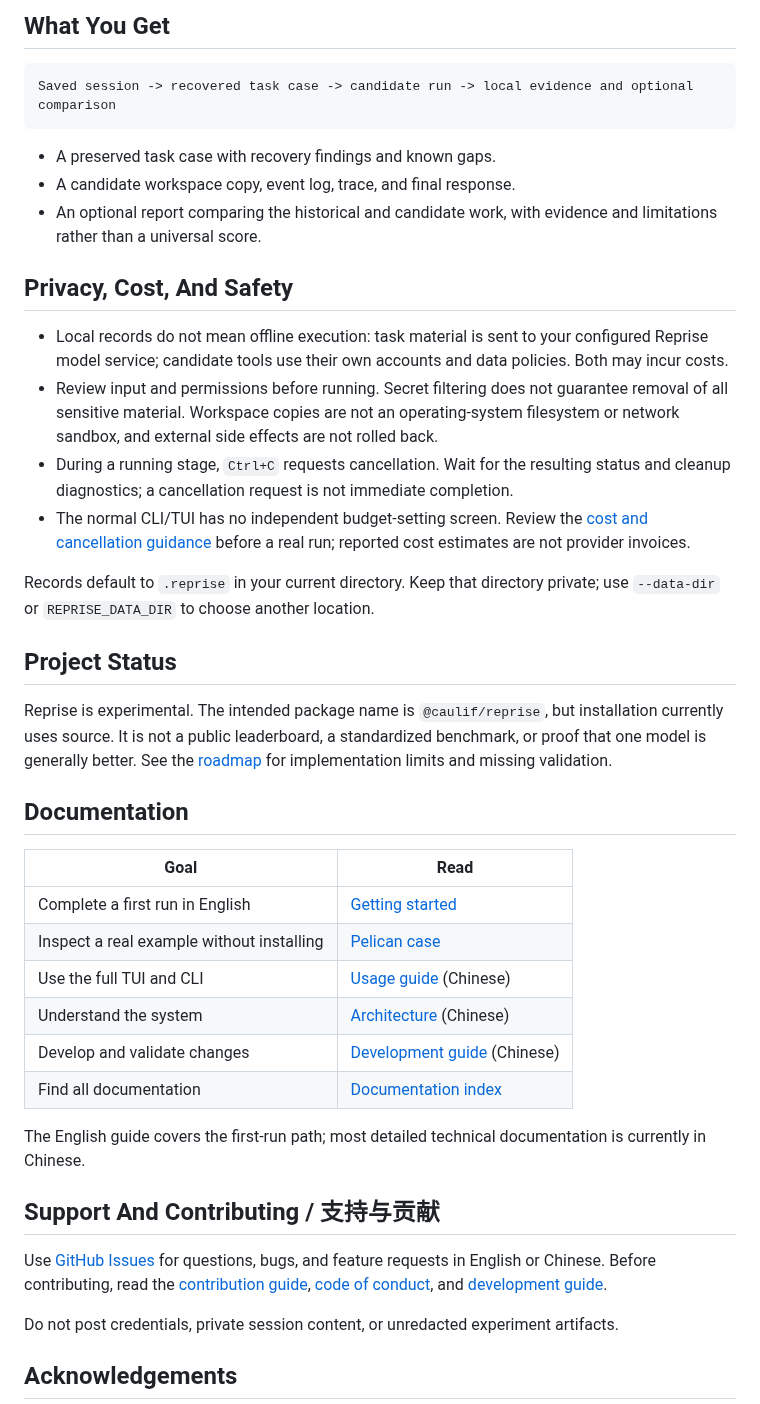
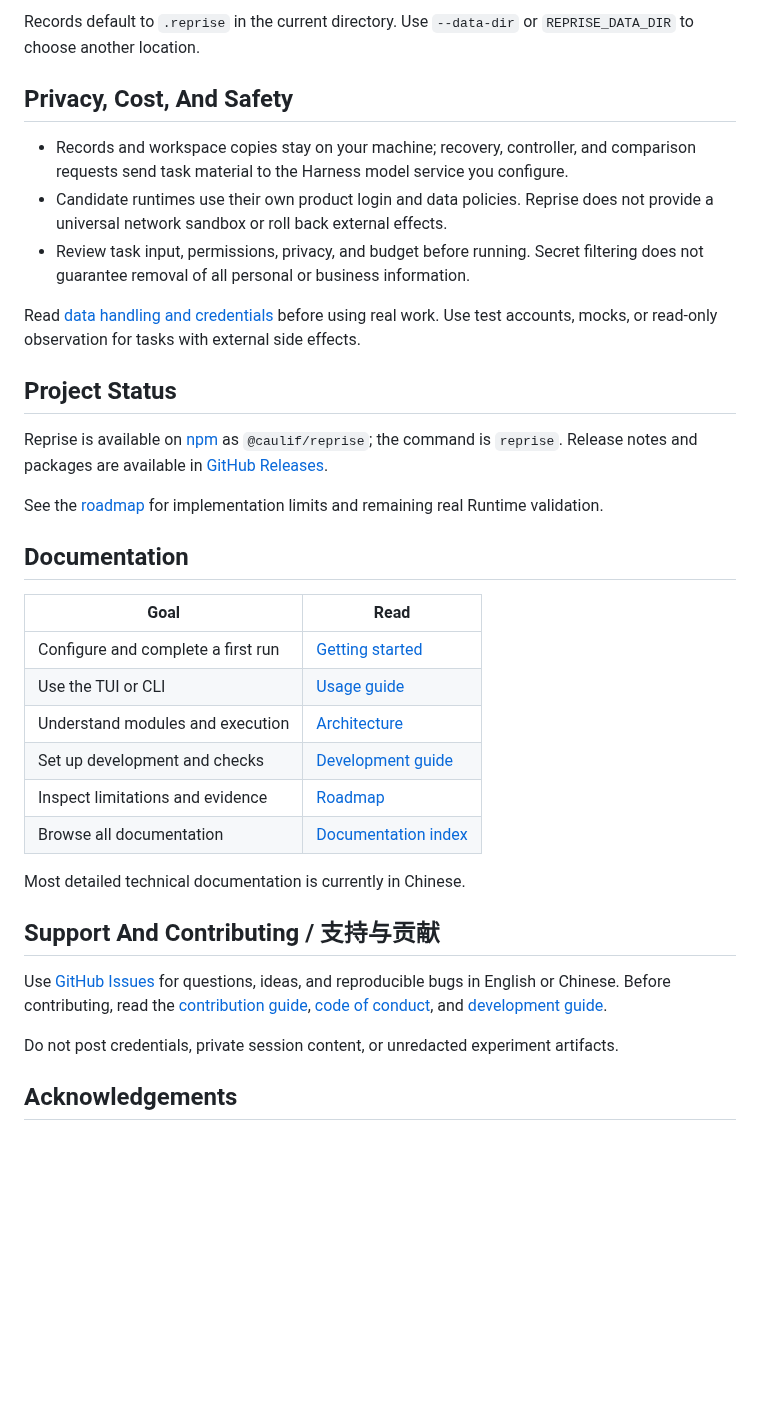
Before and after one commit to caulif/Reprise, a Markdown page: README.md, the part around one of its changes. Drawn GitHub-style; blank space fills up the shorter version.

````diff
--- a/README.md
+++ b/README.md
@@ -88,43 +120,36 @@ Windows 11 has real-use evidence, but some terminal and Runtime scenarios remain
 
-## What You Get
-
-```text
-Saved session -> recovered task case -> candidate run -> local evidence and optional comparison
-```
-
-- A preserved task case with recovery findings and known gaps.
-- A candidate workspace copy, event log, trace, and final response.
-- An optional report comparing the historical and candidate work, with evidence and limitations rather than a universal score.
+Records default to `.reprise` in the current directory. Use `--data-dir` or `REPRISE_DATA_DIR` to choose another location.
 
 ## Privacy, Cost, And Safety
 
-- Local records do not mean offline execution: task material is sent to your configured Reprise model service; candidate tools use their own accounts and data policies. Both may incur costs.
-- Review input and permissions before running. Secret filtering does not guarantee removal of all sensitive material. Workspace copies are not an operating-system filesystem or network sandbox, and external side effects are not rolled back.
-- During a running stage, `Ctrl+C` requests cancellation. Wait for the resulting status and cleanup diagnostics; a cancellation request is not immediate completion.
-- The normal CLI/TUI has no independent budget-setting screen. Review the [cost and cancellation guidance](./docs/getting-started.md#cost-and-cancellation) before a real run; reported cost estimates are not provider invoices.
+- Records and workspace copies stay on your machine; recovery, controller, and comparison requests send task material to the Harness model service you configure.
+- Candidate runtimes use their own product login and data policies. Reprise does not provide a universal network sandbox or roll back external effects.
+- Review task input, permissions, privacy, and budget before running. Secret filtering does not guarantee removal of all personal or business information.
 
-Records default to `.reprise` in your current directory. Keep that directory private; use `--data-dir` or `REPRISE_DATA_DIR` to choose another location.
+Read [data handling and credentials](./docs/usage.md#数据去向) before using real work. Use test accounts, mocks, or read-only observation for tasks with external side effects.
 
 ## Project Status
 
-Reprise is experimental. The intended package name is `@caulif/reprise`, but installation currently uses source. It is not a public leaderboard, a standardized benchmark, or proof that one model is generally better. See the [roadmap](./docs/roadmap.md) for implementation limits and missing validation.
+Reprise is available on [npm](https://www.npmjs.com/package/@caulif/reprise) as `@caulif/reprise`; the command is `reprise`. Release notes and packages are available in [GitHub Releases](https://github.com/caulif/Reprise/releases).
+
+See the [roadmap](./docs/roadmap.md) for implementation limits and remaining real Runtime validation.
 
 ## Documentation
 
 | Goal | Read |
 |---|---|
-| Complete a first run in English | [Getting started](./docs/getting-started.md) |
-| Inspect a real example without installing | [Pelican case](./docs/examples/pelican.md) |
-| Use the full TUI and CLI | [Usage guide](./docs/usage.md) (Chinese) |
-| Understand the system | [Architecture](./docs/architecture/overview.md) (Chinese) |
-| Develop and validate changes | [Development guide](./docs/development.md) (Chinese) |
-| Find all documentation | [Documentation index](./docs/README.md) |
+| Configure and complete a first run | [Getting started](./docs/getting-started.md) |
+| Use the TUI or CLI | [Usage guide](./docs/usage.md) |
+| Understand modules and execution | [Architecture](./docs/architecture/overview.md) |
+| Set up development and checks | [Development guide](./docs/development.md) |
+| Inspect limitations and evidence | [Roadmap](./docs/roadmap.md) |
+| Browse all documentation | [Documentation index](./docs/README.md) |
 
-The English guide covers the first-run path; most detailed technical documentation is currently in Chinese.
+Most detailed technical documentation is currently in Chinese.
 
 ## Support And Contributing / 支持与贡献
 
-Use [GitHub Issues](https://github.com/caulif/Reprise/issues/new/choose) for questions, bugs, and feature requests in English or Chinese. Before contributing, read the [contribution guide](./docs/CONTRIBUTING.md), [code of conduct](./docs/CODE_OF_CONDUCT.md), and [development guide](./docs/development.md).
+Use [GitHub Issues](https://github.com/caulif/Reprise/issues/new/choose) for questions, ideas, and reproducible bugs in English or Chinese. Before contributing, read the [contribution guide](./docs/CONTRIBUTING.md), [code of conduct](./docs/CODE_OF_CONDUCT.md), and [development guide](./docs/development.md).
 
 Do not post credentials, private session content, or unredacted experiment artifacts.
 
````
Also changed, not shown: other parts of README.md (+83 -51 lines), README.zh-CN.md (+98 -73 lines), docs/getting-started.md (+8 -11 lines), docs/assets/workflow/01-home.png (added), docs/assets/workflow/02-stage-recovery.png (added), docs/assets/workflow/03-stage-run.png (added), docs/assets/workflow/04-stage-compare.png (added).
